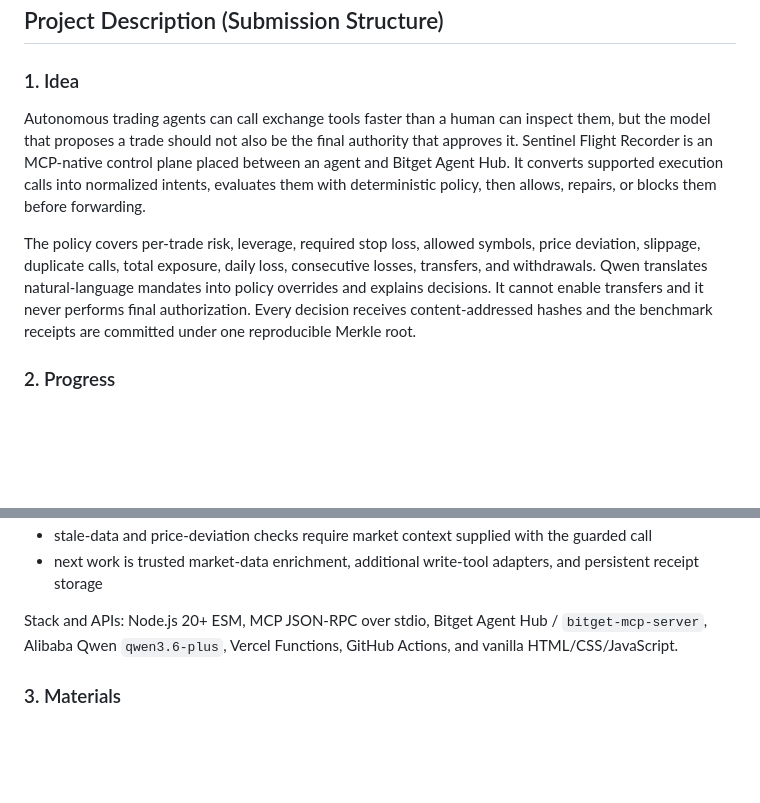
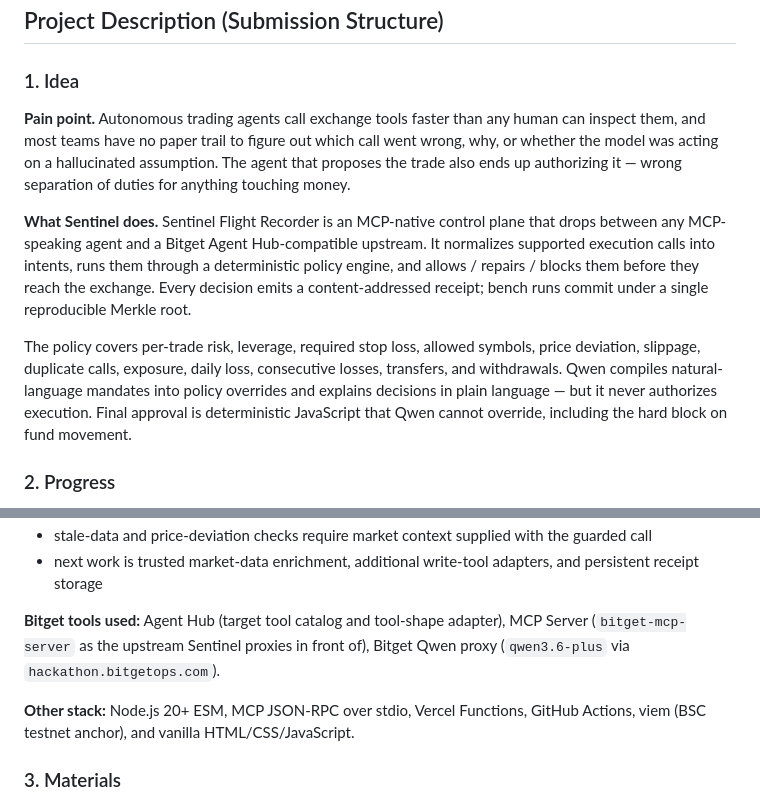
Before and after one commit to dmetagame/sentinel-flight-recorder, a Markdown page: SUBMISSION.md, 2 parts joined by grey strips. GitHub-like rendering; blank space fills up the shorter version.

Commit message:
Tighten SUBMISSION.md Section 1 and call out Bitget tools
Section 1 leads with the pain point the Trading Infra prompt asks
for, then states what Sentinel does, then policy coverage.

Section 2 splits Bitget tool usage out from the general stack line
so judges can match it against the form's checklist (Agent Hub,
MCP Server, Bitget Qwen proxy).

```diff
--- a/SUBMISSION.md
+++ b/SUBMISSION.md
@@ -16,9 +16,11 @@ https://sentinel-flight-recorder.vercel.app
 
 ### 1. Idea
 
-Autonomous trading agents can call exchange tools faster than a human can inspect them, but the model that proposes a trade should not also be the final authority that approves it. Sentinel Flight Recorder is an MCP-native control plane placed between an agent and Bitget Agent Hub. It converts supported execution calls into normalized intents, evaluates them with deterministic policy, then allows, repairs, or blocks them before forwarding.
+**Pain point.** Autonomous trading agents call exchange tools faster than any human can inspect them, and most teams have no paper trail to figure out which call went wrong, why, or whether the model was acting on a hallucinated assumption. The agent that proposes the trade also ends up authorizing it — wrong separation of duties for anything touching money.
 
-The policy covers per-trade risk, leverage, required stop loss, allowed symbols, price deviation, slippage, duplicate calls, total exposure, daily loss, consecutive losses, transfers, and withdrawals. Qwen translates natural-language mandates into policy overrides and explains decisions. It cannot enable transfers and it never performs final authorization. Every decision receives content-addressed hashes and the benchmark receipts are committed under one reproducible Merkle root.
+**What Sentinel does.** Sentinel Flight Recorder is an MCP-native control plane that drops between any MCP-speaking agent and a Bitget Agent Hub-compatible upstream. It normalizes supported execution calls into intents, runs them through a deterministic policy engine, and allows / repairs / blocks them before they reach the exchange. Every decision emits a content-addressed receipt; bench runs commit under a single reproducible Merkle root.
+
+The policy covers per-trade risk, leverage, required stop loss, allowed symbols, price deviation, slippage, duplicate calls, exposure, daily loss, consecutive losses, transfers, and withdrawals. Qwen compiles natural-language mandates into policy overrides and explains decisions in plain language — but it never authorizes execution. Final approval is deterministic JavaScript that Qwen cannot override, including the hard block on fund movement.
 
 ### 2. Progress
 
@@ -41,7 +43,9 @@ Current limitations and next steps:
 - stale-data and price-deviation checks require market context supplied with the guarded call
 - next work is trusted market-data enrichment, additional write-tool adapters, and persistent receipt storage
 
-Stack and APIs: Node.js 20+ ESM, MCP JSON-RPC over stdio, Bitget Agent Hub / `bitget-mcp-server`, Alibaba Qwen `qwen3.6-plus`, Vercel Functions, GitHub Actions, and vanilla HTML/CSS/JavaScript.
+**Bitget tools used:** Agent Hub (target tool catalog and tool-shape adapter), MCP Server (`bitget-mcp-server` as the upstream Sentinel proxies in front of), Bitget Qwen proxy (`qwen3.6-plus` via `hackathon.bitgetops.com`).
+
+**Other stack:** Node.js 20+ ESM, MCP JSON-RPC over stdio, Vercel Functions, GitHub Actions, viem (BSC testnet anchor), and vanilla HTML/CSS/JavaScript.
 
 ### 3. Materials
 
```
